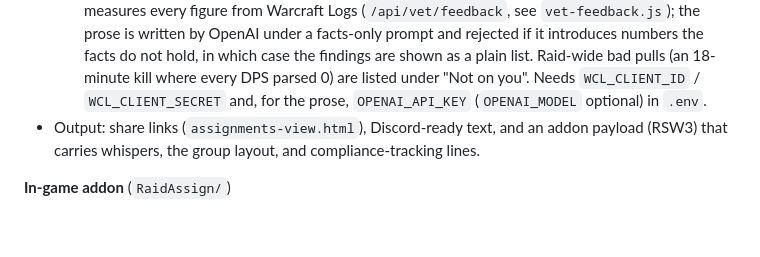
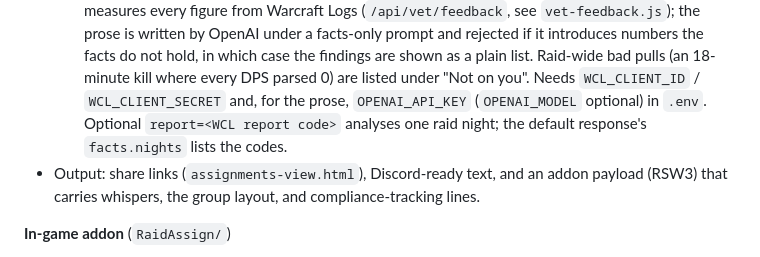
Before and after one commit to mazemade/wowstuff, a Markdown page: README.md, the part around the change. Drawn GitHub-style; blank space fills up the shorter version.

Commit message:
docs: point the v1 cost table at the v2 spec; document report=<code>
Co-Authored-By: Claude Fable 5.1 <noreply@anthropic.com>

```diff
--- a/README.md
+++ b/README.md
@@ -30,7 +30,8 @@ groups, and checks live whether assignments were actually done.
     it introduces numbers the facts do not hold, in which case the findings are shown as a plain
     list. Raid-wide bad pulls (an 18-minute kill where every DPS parsed 0) are listed under
     "Not on you". Needs `WCL_CLIENT_ID` / `WCL_CLIENT_SECRET` and, for the prose, `OPENAI_API_KEY`
-    (`OPENAI_MODEL` optional) in `.env`.
+    (`OPENAI_MODEL` optional) in `.env`. Optional `report=<WCL report code>` analyses one raid
+    night; the default response's `facts.nights` lists the codes.
 - Output: share links (`assignments-view.html`), Discord-ready text, and an addon payload
   (RSW3) that carries whispers, the group layout, and compliance-tracking lines.
 
```
Also changed, not shown: 1 other file.
